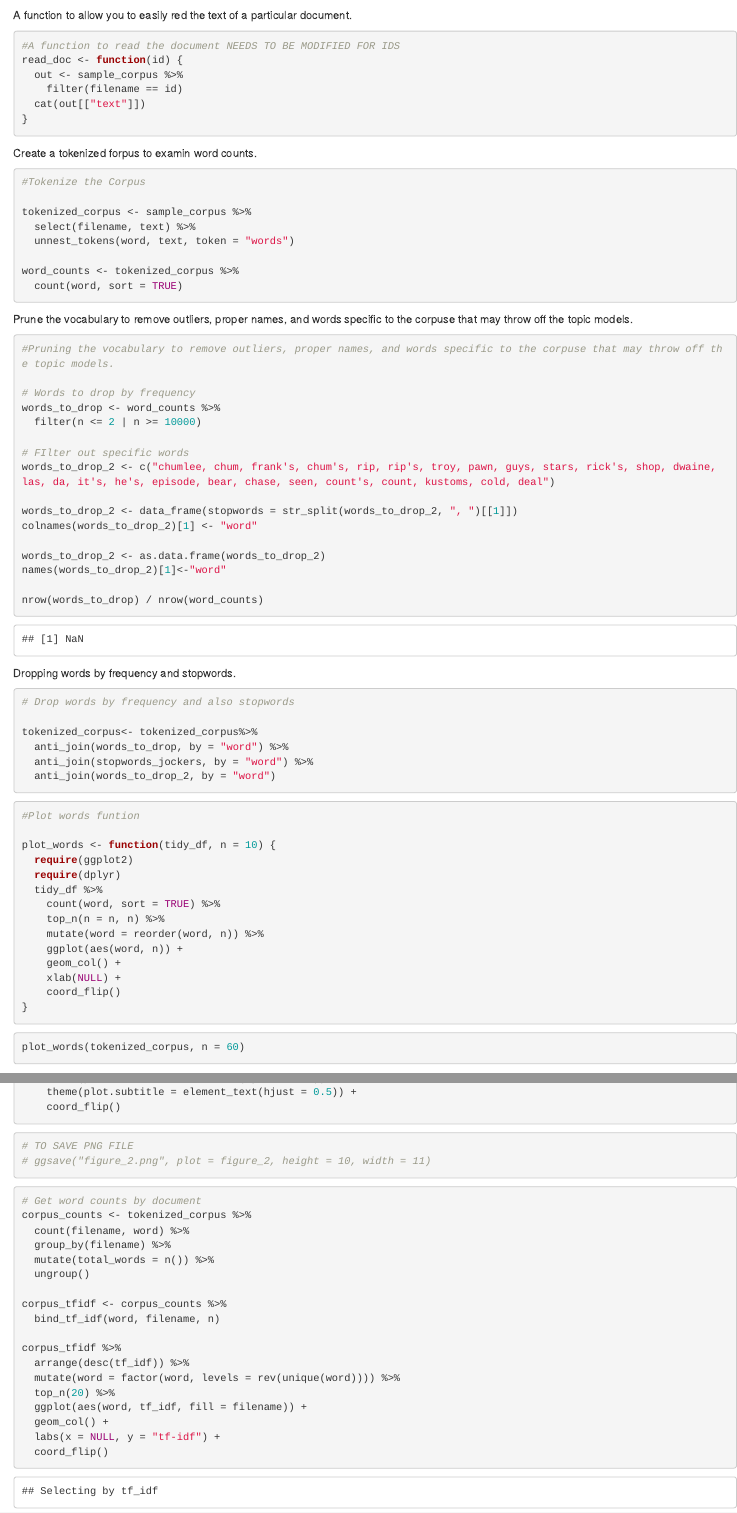
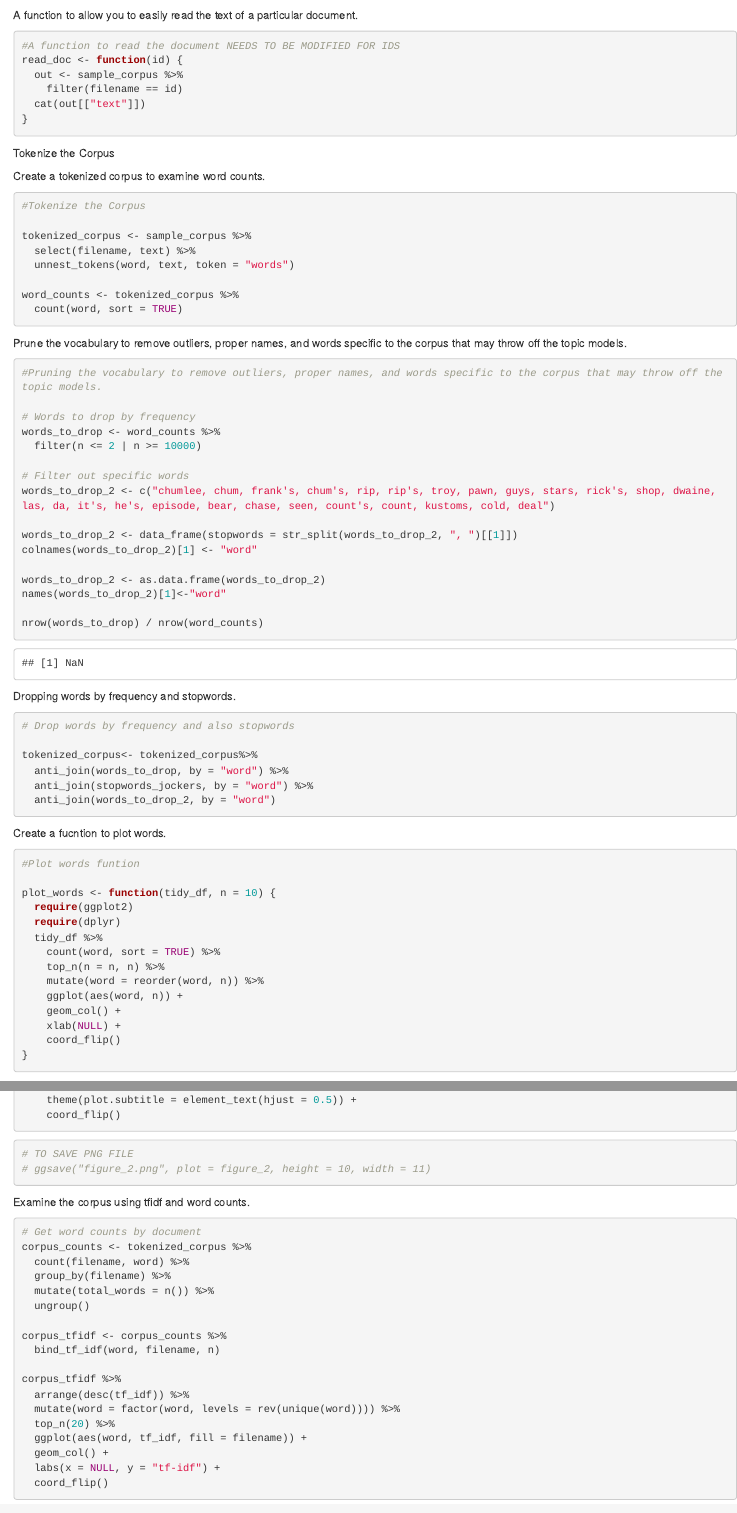
Before and after one commit to jccatalano/CRDH_history_channel, an R Markdown document (corpus_creation.Rmd): the page in a window 1100 px wide, from 1890 px down, and a second part further down, joined at a grey line. Rendered offline with R 4.5, knitr and Pandoc, with nearby package versions; some code elsewhere in the file could not run offline.

Commit message:
Fixed typos

````diff
--- a/corpus_creation.Rmd
+++ b/corpus_creation.Rmd
@@ -70,7 +70,7 @@ ggplot(sample_corpus, aes(x = words)) + geom_histogram(binwidth = 5) +
   labs(title = "Lengths of Texts")
 ```
 
-A function to allow you to easily red the text of a particular document.
+A function to allow you to easily read the text of a particular document.
 
 ```{r}
 
@@ -82,7 +82,9 @@ read_doc <- function(id) {
 }
 ```
 
-Create a tokenized forpus to examin word counts.
+Tokenize the Corpus
+
+Create a tokenized corpus to examine word counts.
 
 ```{r}
 
@@ -98,16 +100,16 @@ word_counts <- tokenized_corpus %>%
 
 ```
 
-Prune the vocabulary to remove outliers, proper names, and words specific to the corpuse that may throw off the topic models.
+Prune the vocabulary to remove outliers, proper names, and words specific to the corpus that may throw off the topic models.
 
 ```{r}
-#Pruning the vocabulary to remove outliers, proper names, and words specific to the corpuse that may throw off the topic models.
+#Pruning the vocabulary to remove outliers, proper names, and words specific to the corpus that may throw off the topic models.
 
 # Words to drop by frequency
 words_to_drop <- word_counts %>%
   filter(n <= 2 | n >= 10000)
 
-# FIlter out specific words
+# Filter out specific words
 words_to_drop_2 <- c("chumlee, chum, frank's, chum's, rip, rip's, troy, pawn, guys, stars, rick's, shop, dwaine, las, da, it's, he's, episode, bear, chase, seen, count's, count, kustoms, cold, deal")
 
 words_to_drop_2 <- data_frame(stopwords = str_split(words_to_drop_2, ", ")[[1]])
@@ -131,6 +133,8 @@ tokenized_corpus<- tokenized_corpus%>%
   anti_join(words_to_drop_2, by = "word")
 ```
 
+Create a fucntion to plot words.
+
 ```{r}
 #Plot words funtion
 
@@ -173,6 +182,7 @@ figure_2 <- tokenized_corpus %>%
 
 ```
 
+Examine the corpus using tfidf and word counts.
 
 ```{r}
 # Get word counts by document
````
Also changed, not shown: csv_2_text_script.Rmd (+3 -0 lines), frequency_counts.Rmd (+2 -1 lines), corpus_creation.Rmd (5 more changed lines).
